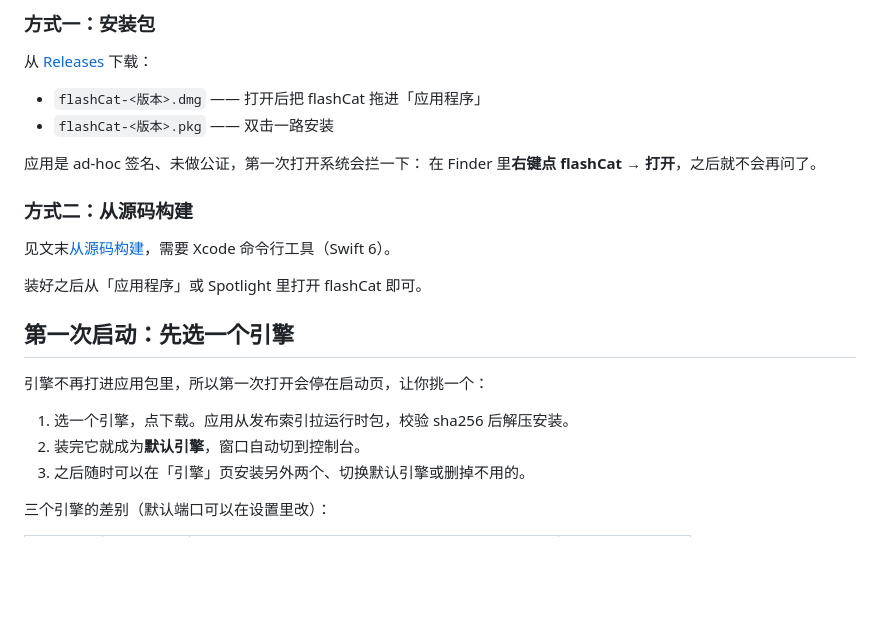
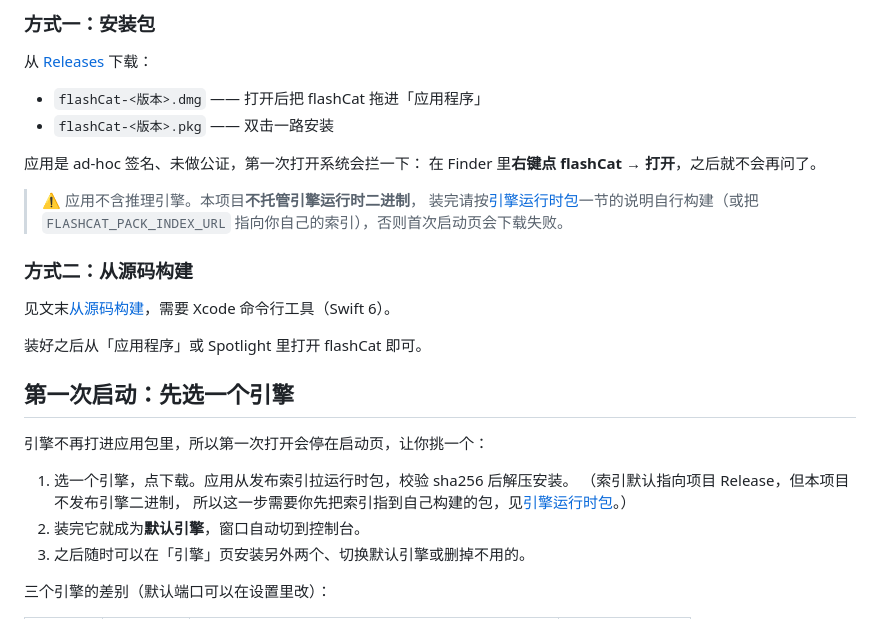
Before and after one commit to imi4u36d/flashCat, a Markdown page: README.md, the part around the change. Rendered like a GitHub page; blank space fills up the shorter version.

Commit message:
docs: 明确引擎运行时需自行构建，本项目不托管引擎二进制

```diff
--- a/README.md
+++ b/README.md
@@ -62,6 +62,10 @@
 应用是 ad-hoc 签名、未做公证，第一次打开系统会拦一下：
 在 Finder 里**右键点 flashCat → 打开**，之后就不会再问了。
 
+> ⚠️ 应用不含推理引擎。本项目**不托管引擎运行时二进制**，
+> 装完请按[引擎运行时包](#引擎运行时包)一节的说明自行构建（或把 `FLASHCAT_PACK_INDEX_URL`
+> 指向你自己的索引），否则首次启动页会下载失败。
+
 ### 方式二：从源码构建
 
 见文末[从源码构建](#从源码构建可选)，需要 Xcode 命令行工具（Swift 6）。
@@ -73,6 +77,8 @@
 引擎不再打进应用包里，所以第一次打开会停在启动页，让你挑一个：
 
 1. 选一个引擎，点下载。应用从发布索引拉运行时包，校验 sha256 后解压安装。
+   （索引默认指向项目 Release，但本项目不发布引擎二进制，
+   所以这一步需要你先把索引指到自己构建的包，见[引擎运行时包](#引擎运行时包)。）
 2. 装完它就成为**默认引擎**，窗口自动切到控制台。
 3. 之后随时可以在「引擎」页安装另外两个、切换默认引擎或删掉不用的。
 
```
